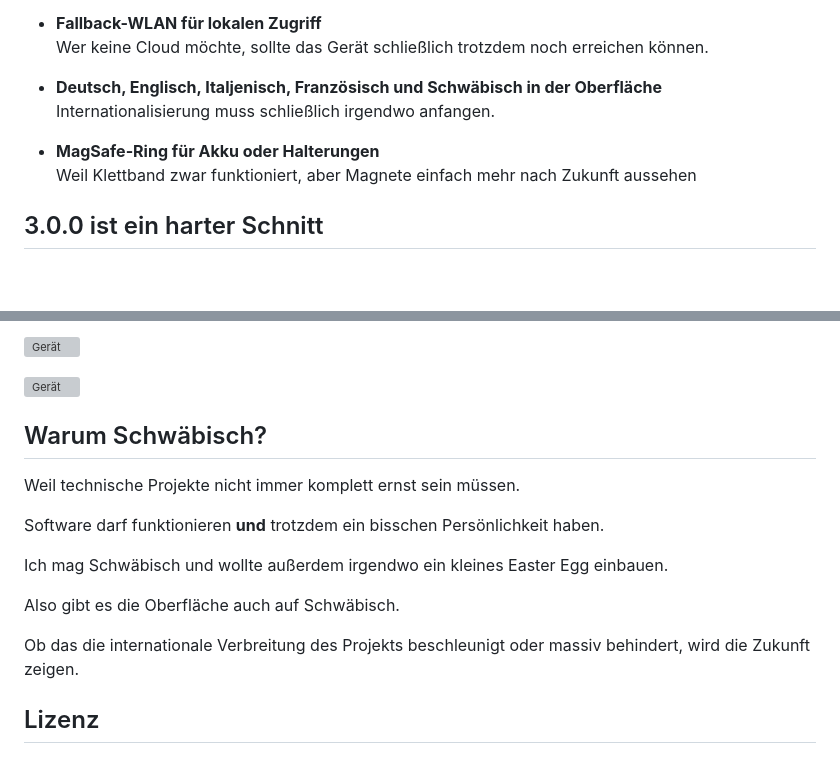
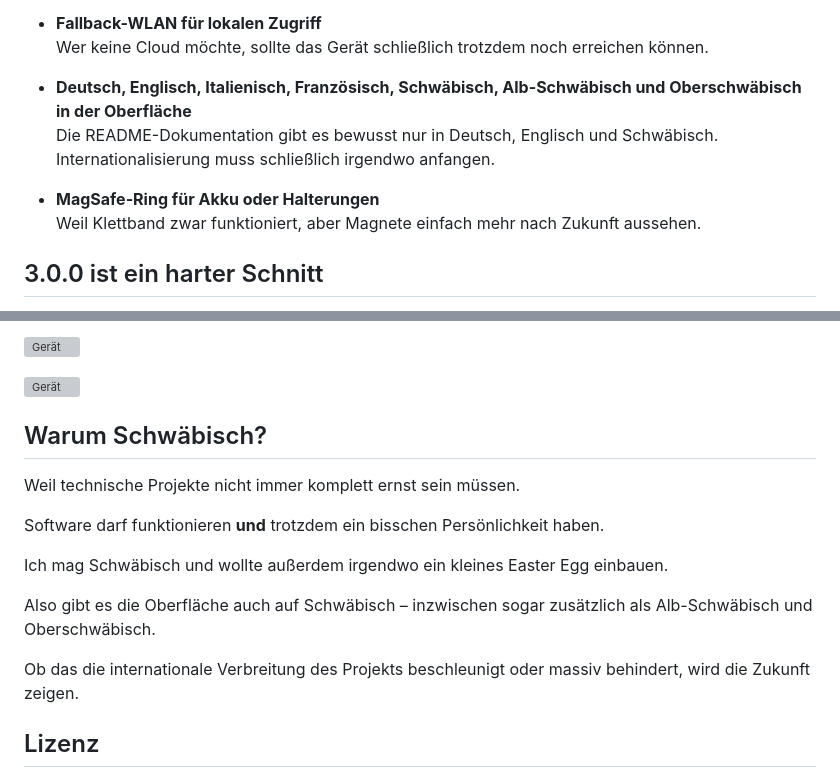
Before and after one commit to taloriko/unterbrechungszaehler-interrupt-counter, a Markdown page: README.md, 2 parts joined by grey strips. Drawn GitHub-style; blank space fills up the shorter version; grey boxes are pictures that could not be loaded.

Commit message:
Document all bundled UI languages

```diff
--- a/README.md
+++ b/README.md
@@ -131,11 +131,11 @@ Den Rest macht das Gerät.
 - **Fallback-WLAN für lokalen Zugriff**
   Wer keine Cloud möchte, sollte das Gerät schließlich trotzdem noch erreichen können.
 
-- **Deutsch, Englisch, Italjenisch, Französisch und Schwäbisch in der Oberfläche**
-  Internationalisierung muss schließlich irgendwo anfangen.
+- **Deutsch, Englisch, Italienisch, Französisch, Schwäbisch, Alb-Schwäbisch und Oberschwäbisch in der Oberfläche**
+  Die README-Dokumentation gibt es bewusst nur in Deutsch, Englisch und Schwäbisch. Internationalisierung muss schließlich irgendwo anfangen.
 
 - **MagSafe-Ring für Akku oder Halterungen**
-  Weil Klettband zwar funktioniert, aber Magnete einfach mehr nach Zukunft aussehen
+  Weil Klettband zwar funktioniert, aber Magnete einfach mehr nach Zukunft aussehen.
 
 ## 3.0.0 ist ein harter Schnitt
 
@@ -199,7 +199,6 @@ Die finalen Screenshots werden separat ergänzt. Vorgesehene Dateien unter `docs
 
 ![Gerät](docs/images/3.0.0/de/de-geraet-4.png)
 
-
 ## Warum Schwäbisch?
 
 Weil technische Projekte nicht immer komplett ernst sein müssen.
@@ -208,10 +207,9 @@ Software darf funktionieren **und** trotzdem ein bisschen Persönlichkeit haben.
 
 Ich mag Schwäbisch und wollte außerdem irgendwo ein kleines Easter Egg einbauen.
 
-Also gibt es die Oberfläche auch auf Schwäbisch.
+Also gibt es die Oberfläche auch auf Schwäbisch – inzwischen sogar zusätzlich als Alb-Schwäbisch und Oberschwäbisch.
 
 Ob das die internationale Verbreitung des Projekts beschleunigt oder massiv behindert, wird die Zukunft zeigen.
-
 
 ## Lizenz
 
```
Also changed, not shown: other parts of README.md (+1 -1 lines).
